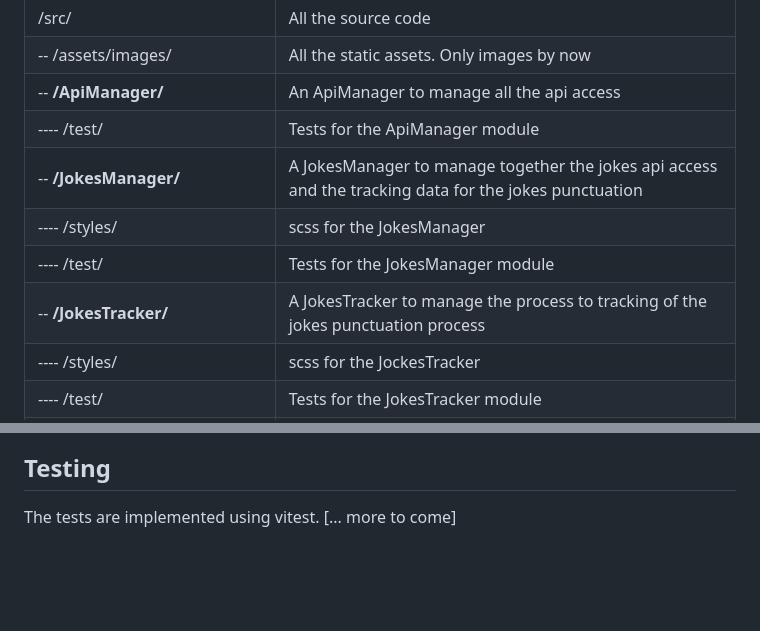
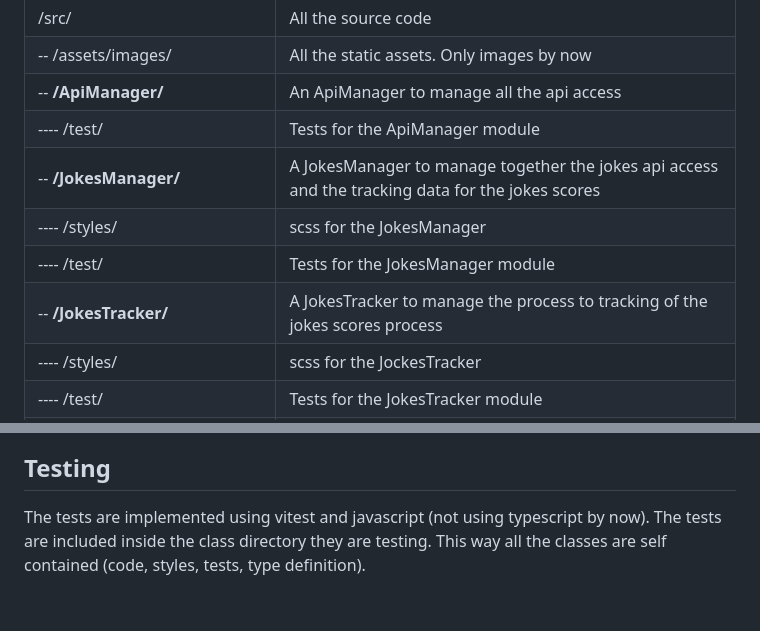
Before and after one commit to neuroflip/ITAcademy-Sprint4-TypeScript-API, a Markdown page: README.md, 2 parts joined by grey strips. Drawn GitHub-style; blank space fills up the shorter version.

```diff
--- a/README.md
+++ b/README.md
@@ -47,10 +47,10 @@ The code architecture is organized in modules. A module directory incapsulates a
 | -- /assets/images/ | All the static assets. Only images by now |
 | -- <b>/ApiManager/</b> | An ApiManager to manage all the api access |
 | ---- /test/ | Tests for the ApiManager module |
-| -- <b>/JokesManager/</b> | A JokesManager to manage together the jokes api access and the tracking data for the jokes punctuation |
+| -- <b>/JokesManager/</b> | A JokesManager to manage together the jokes api access and the tracking data for the jokes scores |
 | ---- /styles/ | scss for the JokesManager |
 | ---- /test/ | Tests for the JokesManager module |
-| -- <b>/JokesTracker/</b> | A JokesTracker to manage the process to tracking of the jokes punctuation process |
+| -- <b>/JokesTracker/</b> | A JokesTracker to manage the process to tracking of the jokes scores process |
 | ---- /styles/ | scss for the JockesTracker |
 | ---- /test/ | Tests for the JokesTracker module |
 | -- <b>/WeatherManager/</b> | A WeatherManager to manage all the weather api access to retrieve and show the weather data |
@@ -82,7 +92,6 @@ The project is managing a CI process using test execution and eslint execution u
 ![alt ci pipeline execution result in a correct PR](https://github.com/neuroflip/ITAcademy-Sprint4-TypeScript-API/blob/main/etc/ci.png)
 
 ## Testing
-The tests are implemented using vitest.
-[... more to come]
+The tests are implemented using vitest and javascript (not using typescript by now). The tests are included inside the class directory they are testing. This way all the classes are self contained (code, styles, tests, type definition).
 
 <br />
```
Also changed, not shown: other parts of README.md (+11 -1 lines), etc/ObjectModel.png (added), etc/live.jpg (deleted), etc/screenshot.png (added), 2 other files.
